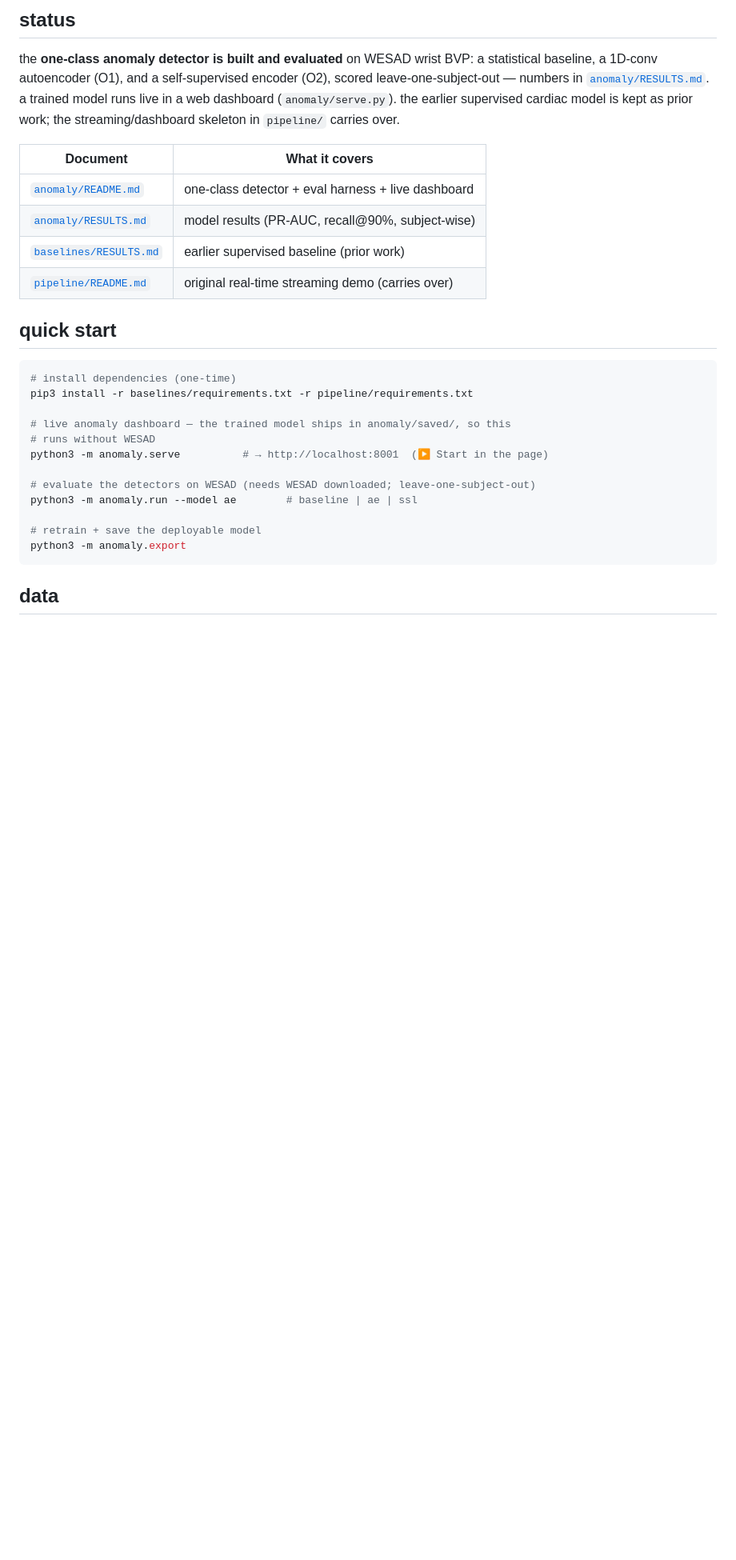
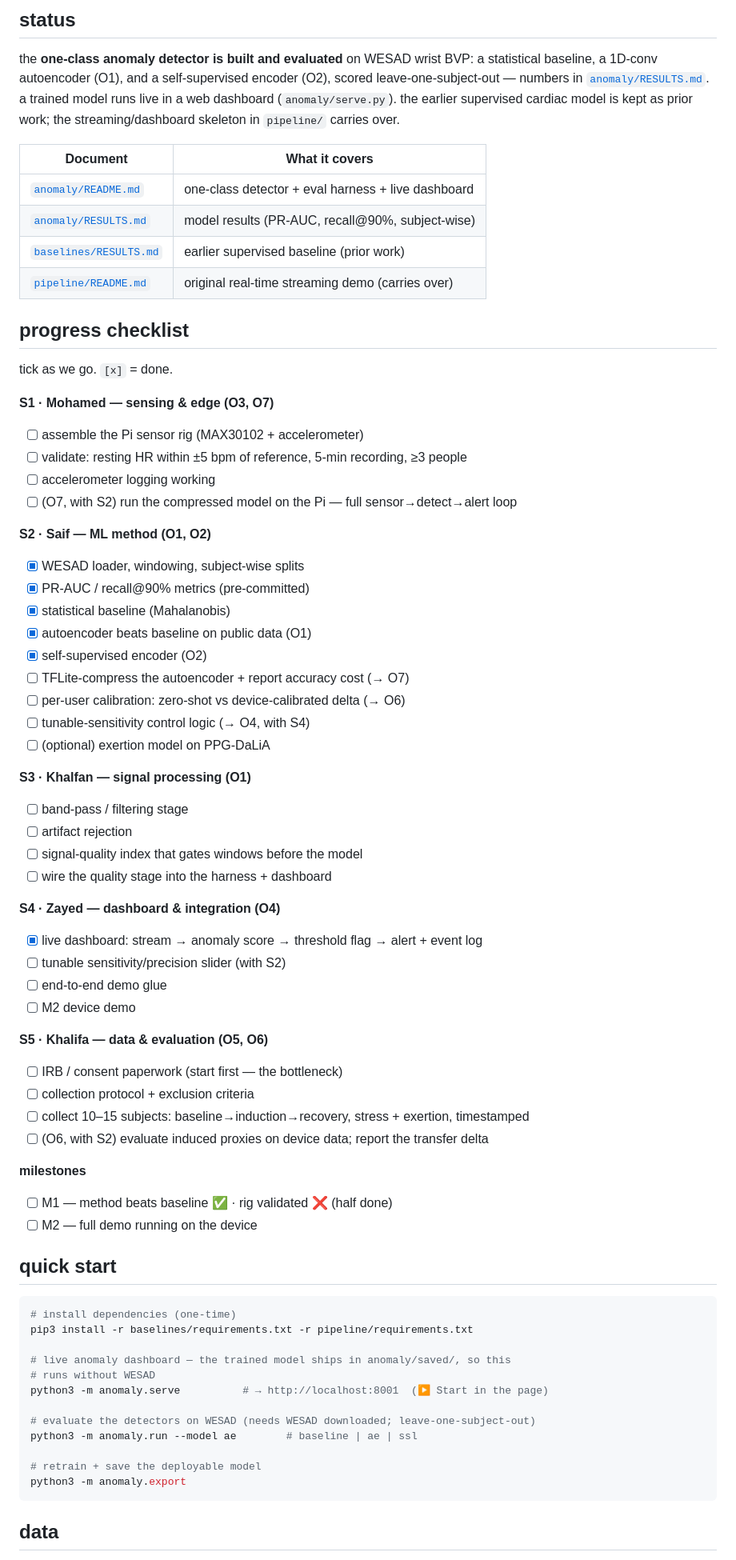
Before and after one commit to saifalafeefi/Spring-2026-COSC497-SDP-Group-07, a Markdown page: README.md, the part around one of its changes. Shown at 80% size. Rendered like a GitHub page; blank space fills up the shorter version.

```diff
--- a/README.md
+++ b/README.md
@@ -59,6 +59,49 @@ prior work; the streaming/dashboard skeleton in `pipeline/` carries over.
 | [`anomaly/RESULTS.md`](anomaly/RESULTS.md) | model results (PR-AUC, recall@90%, subject-wise) |
 | [`baselines/RESULTS.md`](baselines/RESULTS.md) | earlier supervised baseline (prior work) |
 | [`pipeline/README.md`](pipeline/README.md) | original real-time streaming demo (carries over) |
+
+## progress checklist
+
+tick as we go. `[x]` = done.
+
+**S1 · Mohamed — sensing & edge (O3, O7)**
+- [ ] assemble the Pi sensor rig (MAX30102 + accelerometer)
+- [ ] validate: resting HR within ±5 bpm of reference, 5-min recording, ≥3 people
+- [ ] accelerometer logging working
+- [ ] (O7, with S2) run the compressed model on the Pi — full sensor→detect→alert loop
+
+**S2 · Saif — ML method (O1, O2)**
+- [x] WESAD loader, windowing, subject-wise splits
+- [x] PR-AUC / recall@90% metrics (pre-committed)
+- [x] statistical baseline (Mahalanobis)
+- [x] autoencoder beats baseline on public data (O1)
+- [x] self-supervised encoder (O2)
+- [ ] TFLite-compress the autoencoder + report accuracy cost (→ O7)
+- [ ] per-user calibration: zero-shot vs device-calibrated delta (→ O6)
+- [ ] tunable-sensitivity control logic (→ O4, with S4)
+- [ ] (optional) exertion model on PPG-DaLiA
+
+**S3 · Khalfan — signal processing (O1)**
+- [ ] band-pass / filtering stage
+- [ ] artifact rejection
+- [ ] signal-quality index that gates windows before the model
+- [ ] wire the quality stage into the harness + dashboard
+
+**S4 · Zayed — dashboard & integration (O4)**
+- [x] live dashboard: stream → anomaly score → threshold flag → alert + event log
+- [ ] tunable sensitivity/precision slider (with S2)
+- [ ] end-to-end demo glue
+- [ ] M2 device demo
+
+**S5 · Khalifa — data & evaluation (O5, O6)**
+- [ ] IRB / consent paperwork (start first — the bottleneck)
+- [ ] collection protocol + exclusion criteria
+- [ ] collect 10–15 subjects: baseline→induction→recovery, stress + exertion, timestamped
+- [ ] (O6, with S2) evaluate induced proxies on device data; report the transfer delta
+
+**milestones**
+- [ ] M1 — method beats baseline ✅ · rig validated ❌ (half done)
+- [ ] M2 — full demo running on the device
 
 ## quick start
 
```
Also changed, not shown: other parts of README.md (+7 -7 lines).
